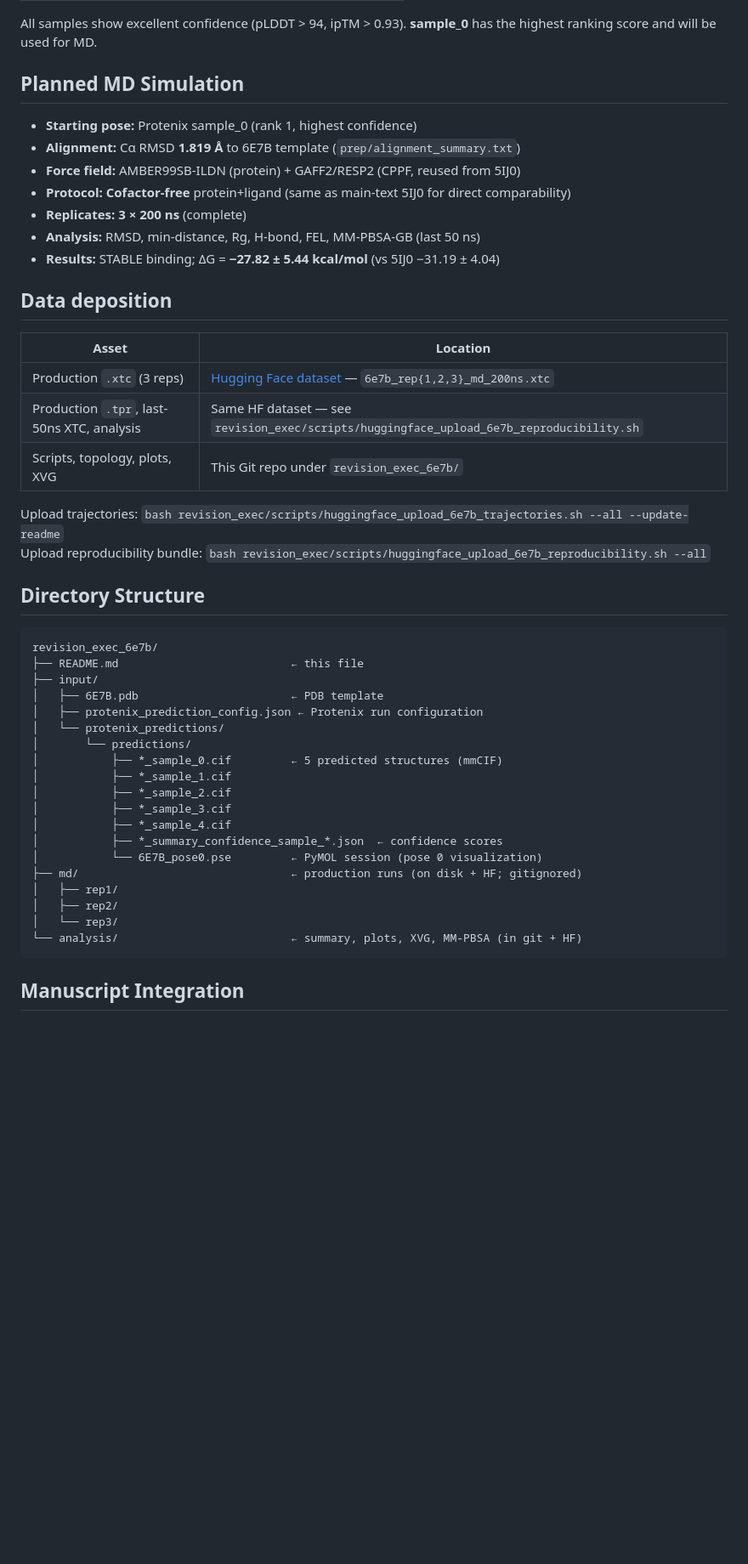
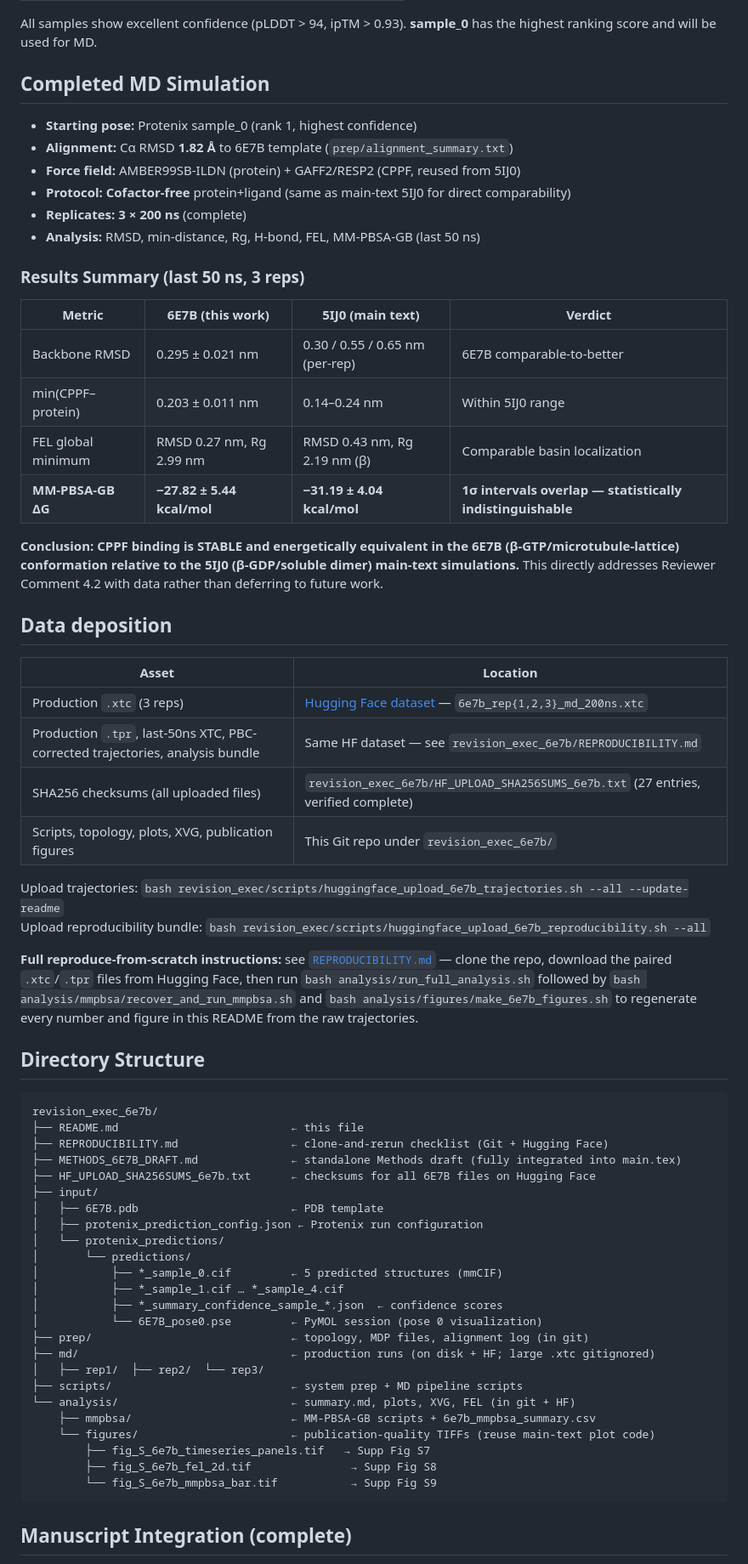
Before and after one commit to jasperyeoh/integrative-ai-assisted-modeling-of-cppf-tubulin-interaction-suggest-beta-tubulin-binding-preference, a Markdown page: revision_exec_6e7b/README.md, the part around one of its changes. Shown at 85% size. Drawn GitHub-style; blank space fills up the shorter version.

Commit message:
Update READMEs: 6E7B MD is complete, not planned
Both top-level README.md and revision_exec_6e7b/README.md still
described the 6E7B supplementary MD as "planned" / used "2 x 200 ns"
language, even though all 3 x 200 ns replicates finished weeks ago
with full MM-PBSA-GB results. A reviewer following the GitHub link
from the manuscript's Data Availability section would have seen a
stale "not yet done" status contradicting the manuscript text.

Changes:
- Top-level README: 6E7B section rewritten to state completion,
  report the MM-PBSA delta (-27.82 +/- 5.44 vs 5IJ0's -31.19 +/- 4.04
  kcal/mol), and point to analysis/figures/ and REPRODUCIBILITY.md.
- revision_exec_6e7b/README.md:
  - "Planned MD Simulation" -> "Completed MD Simulation" with a
    results summary table (RMSD, min-dist, FEL, MM-PBSA vs 5IJ0).
  - Manuscript Integration section rewritten: replaced stale "S5/S6"
    figure numbers (already used by monomer FEL supplementary figs)
    with the correct S7-S9 assignment, and listed every manuscript
    section that now references the 6E7B work (abstract through
    discussion), so the mapping between repo assets and manuscript
    claims is unambiguous for a reviewer auditing the submission.
  - Directory structure updated to show analysis/mmpbsa/ and
    analysis/figures/ subdirectories and the REPRODUCIBILITY.md /
    HF_UPLOAD_SHA256SUMS_6e7b.txt files that didn't exist when the
    original tree diagram was written.

Co-Authored-By: Claude Opus 4.7 <noreply@anthropic.com>

````diff
--- a/revision_exec_6e7b/README.md
+++ b/revision_exec_6e7b/README.md
@@ -51,50 +51,68 @@ on β-tubulin nucleotide state.
 All samples show excellent confidence (pLDDT > 94, ipTM > 0.93).
 **sample_0** has the highest ranking score and will be used for MD.
 
-## Planned MD Simulation
+## Completed MD Simulation
 
 - **Starting pose:** Protenix sample_0 (rank 1, highest confidence)
-- **Alignment:** Cα RMSD **1.819 Å** to 6E7B template (`prep/alignment_summary.txt`)
+- **Alignment:** Cα RMSD **1.82 Å** to 6E7B template (`prep/alignment_summary.txt`)
 - **Force field:** AMBER99SB-ILDN (protein) + GAFF2/RESP2 (CPPF, reused from 5IJ0)
 - **Protocol:** **Cofactor-free** protein+ligand (same as main-text 5IJ0 for direct comparability)
 - **Replicates:** **3 × 200 ns** (complete)
 - **Analysis:** RMSD, min-distance, Rg, H-bond, FEL, MM-PBSA-GB (last 50 ns)
-- **Results:** STABLE binding; ΔG = **−27.82 ± 5.44 kcal/mol** (vs 5IJ0 −31.19 ± 4.04)
+
+### Results Summary (last 50 ns, 3 reps)
+
+| Metric | 6E7B (this work) | 5IJ0 (main text) | Verdict |
+|--------|-------------------|-------------------|---------|
+| Backbone RMSD | 0.295 ± 0.021 nm | 0.30 / 0.55 / 0.65 nm (per-rep) | 6E7B comparable-to-better |
+| min(CPPF–protein) | 0.203 ± 0.011 nm | 0.14–0.24 nm | Within 5IJ0 range |
+| FEL global minimum | RMSD 0.27 nm, Rg 2.99 nm | RMSD 0.43 nm, Rg 2.19 nm (β) | Comparable basin localization |
+| **MM-PBSA-GB ΔG** | **−27.82 ± 5.44 kcal/mol** | **−31.19 ± 4.04 kcal/mol** | **1σ intervals overlap — statistically indistinguishable** |
+
+**Conclusion: CPPF binding is STABLE and energetically equivalent in the 6E7B (β-GTP/microtubule-lattice) conformation relative to the 5IJ0 (β-GDP/soluble dimer) main-text simulations.** This directly addresses Reviewer Comment 4.2 with data rather than deferring to future work.
 
 ## Data deposition
 
 | Asset | Location |
 |-------|----------|
 | Production `.xtc` (3 reps) | [Hugging Face dataset](https://huggingface.co/datasets/HUB_NAMESPACE/MD-trajectories-CPPF-tubulin-heterodimer-and-monomers) — `6e7b_rep{1,2,3}_md_200ns.xtc` |
-| Production `.tpr`, last-50ns XTC, analysis | Same HF dataset — see `revision_exec/scripts/huggingface_upload_6e7b_reproducibility.sh` |
-| Scripts, topology, plots, XVG | This Git repo under `revision_exec_6e7b/` |
+| Production `.tpr`, last-50ns XTC, PBC-corrected trajectories, analysis bundle | Same HF dataset — see `revision_exec_6e7b/REPRODUCIBILITY.md` |
+| SHA256 checksums (all uploaded files) | `revision_exec_6e7b/HF_UPLOAD_SHA256SUMS_6e7b.txt` (27 entries, verified complete) |
+| Scripts, topology, plots, XVG, publication figures | This Git repo under `revision_exec_6e7b/` |
 
 Upload trajectories: `bash revision_exec/scripts/huggingface_upload_6e7b_trajectories.sh --all --update-readme`
 Upload reproducibility bundle: `bash revision_exec/scripts/huggingface_upload_6e7b_reproducibility.sh --all`
+
+**Full reproduce-from-scratch instructions:** see [`REPRODUCIBILITY.md`](REPRODUCIBILITY.md) — clone the repo, download the paired `.xtc`/`.tpr` files from Hugging Face, then run `bash analysis/run_full_analysis.sh` followed by `bash analysis/mmpbsa/recover_and_run_mmpbsa.sh` and `bash analysis/figures/make_6e7b_figures.sh` to regenerate every number and figure in this README from the raw trajectories.
 
 ## Directory Structure
 
 ```
 revision_exec_6e7b/
 ├── README.md                          ← this file
+├── REPRODUCIBILITY.md                 ← clone-and-rerun checklist (Git + Hugging Face)
+├── METHODS_6E7B_DRAFT.md              ← standalone Methods draft (fully integrated into main.tex)
+├── HF_UPLOAD_SHA256SUMS_6e7b.txt      ← checksums for all 6E7B files on Hugging Face
 ├── input/
 │   ├── 6E7B.pdb                       ← PDB template
 │   ├── protenix_prediction_config.json ← Protenix run configuration
 │   └── protenix_predictions/
 │       └── predictions/
 │           ├── *_sample_0.cif         ← 5 predicted structures (mmCIF)
-│           ├── *_sample_1.cif
-│           ├── *_sample_2.cif
-│           ├── *_sample_3.cif
-│           ├── *_sample_4.cif
+│           ├── *_sample_1.cif … *_sample_4.cif
 │           ├── *_summary_confidence_sample_*.json  ← confidence scores
 │           └── 6E7B_pose0.pse         ← PyMOL session (pose 0 visualization)
-├── md/                                ← production runs (on disk + HF; gitignored)
-│   ├── rep1/
-│   ├── rep2/
-│   └── rep3/
-└── analysis/                          ← summary, plots, XVG, MM-PBSA (in git + HF)
+├── prep/                              ← topology, MDP files, alignment log (in git)
+├── md/                                ← production runs (on disk + HF; large .xtc gitignored)
+│   ├── rep1/  ├── rep2/  └── rep3/
+├── scripts/                           ← system prep + MD pipeline scripts
+└── analysis/                          ← summary.md, plots, XVG, FEL (in git + HF)
+    ├── mmpbsa/                        ← MM-PBSA-GB scripts + 6e7b_mmpbsa_summary.csv
+    └── figures/                       ← publication-quality TIFFs (reuse main-text plot code)
+        ├── fig_S_6e7b_timeseries_panels.tif   → Supp Fig S7
+        ├── fig_S_6e7b_fel_2d.tif               → Supp Fig S8
+        └── fig_S_6e7b_mmpbsa_bar.tif           → Supp Fig S9
 ```
 
-## Manuscript Integration
+## Manuscript Integration (complete)
 
````
Also changed, not shown: other parts of revision_exec_6e7b/README.md (+8 -4 lines), README.md (+7 -4 lines).
